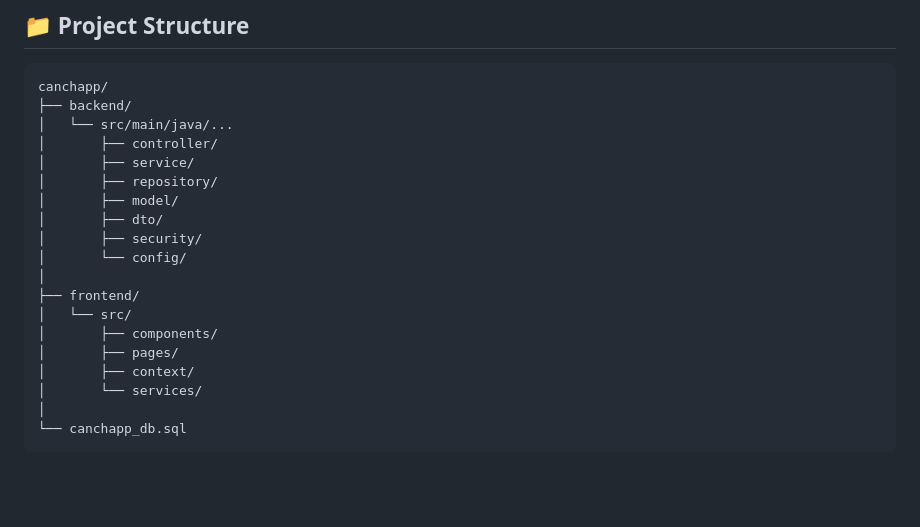
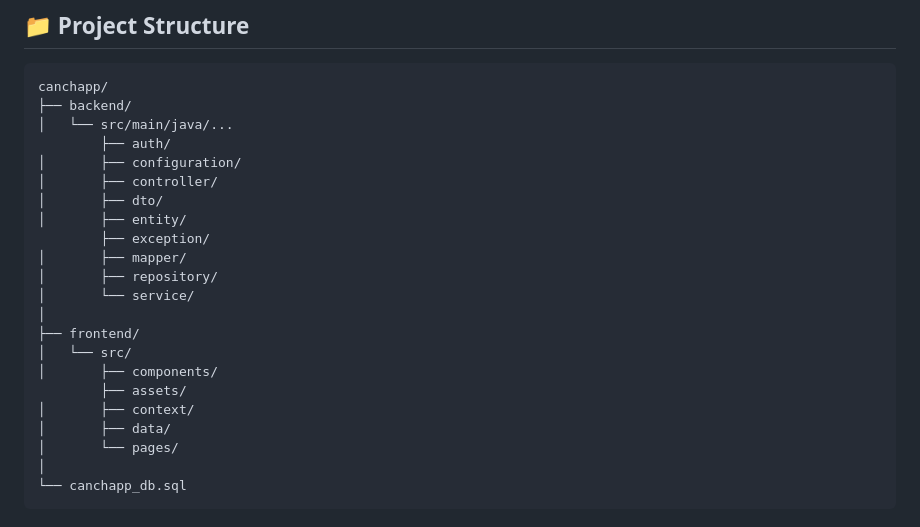
Before and after one commit to JoaquinMorillas/CanchApp, a Markdown page: README.md, the part around the change. Drawn GitHub-style; blank space fills up the shorter version.

Commit message:
Update directory structure in README.md

````diff
--- a/README.md
+++ b/README.md
@@ -97,20 +97,23 @@ Refresh token when expired via /auth/refresh
 canchapp/
 ├── backend/
 │   └── src/main/java/...
+        ├── auth/
+│       ├── configuration/
 │       ├── controller/
-│       ├── service/
+│       ├── dto/
+│       ├── entity/
+        ├── exception/
+│       ├── mapper/
 │       ├── repository/
-│       ├── model/
-│       ├── dto/
-│       ├── security/
-│       └── config/
+│       └── service/
 │
 ├── frontend/
 │   └── src/
 │       ├── components/
-│       ├── pages/
+        ├── assets/
 │       ├── context/
-│       └── services/
+│       ├── data/
+│       └── pages/
 │
 └── canchapp_db.sql
 ```
````
